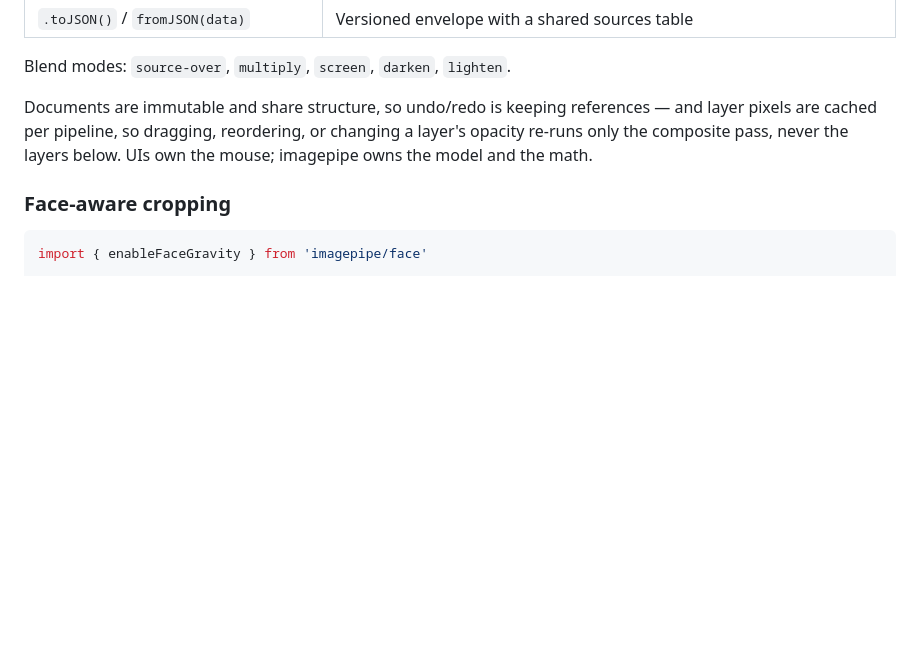
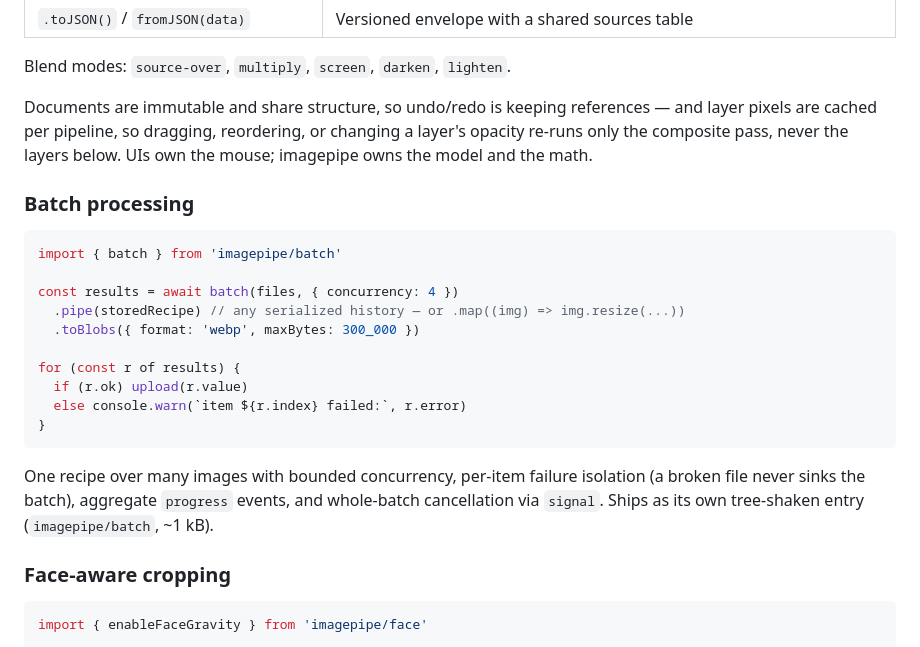
Before and after one commit to tinctjs/tinct, a Markdown page: README.md, the part around the change. Rendered like a GitHub page; blank space fills up the shorter version.

Commit message:
docs: batch api in readme plus changeset

````diff
--- a/README.md
+++ b/README.md
@@ -151,6 +151,26 @@ references — and layer pixels are cached per pipeline, so dragging,
 reordering, or changing a layer's opacity re-runs only the composite pass,
 never the layers below. UIs own the mouse; imagepipe owns the model and the math.
 
+### Batch processing
+
+```ts
+import { batch } from 'imagepipe/batch'
+
+const results = await batch(files, { concurrency: 4 })
+  .pipe(storedRecipe) // any serialized history — or .map((img) => img.resize(...))
+  .toBlobs({ format: 'webp', maxBytes: 300_000 })
+
+for (const r of results) {
+  if (r.ok) upload(r.value)
+  else console.warn(`item ${r.index} failed:`, r.error)
+}
+```
+
+One recipe over many images with bounded concurrency, per-item failure
+isolation (a broken file never sinks the batch), aggregate `progress`
+events, and whole-batch cancellation via `signal`. Ships as its own
+tree-shaken entry (`imagepipe/batch`, ~1 kB).
+
 ### Face-aware cropping
 
 ```ts
````
Also changed, not shown: .changeset/batch-processing.md (added, +5 -0 lines).
